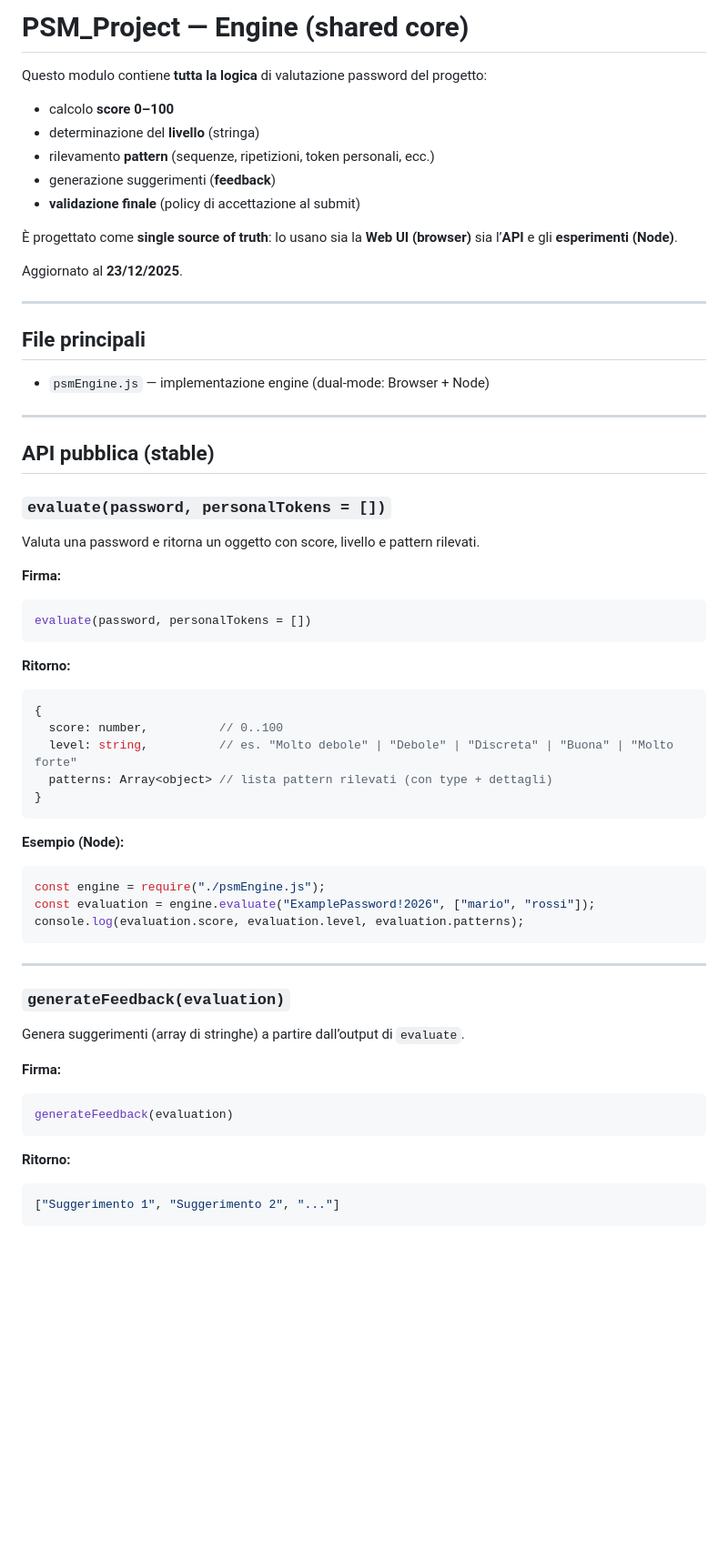
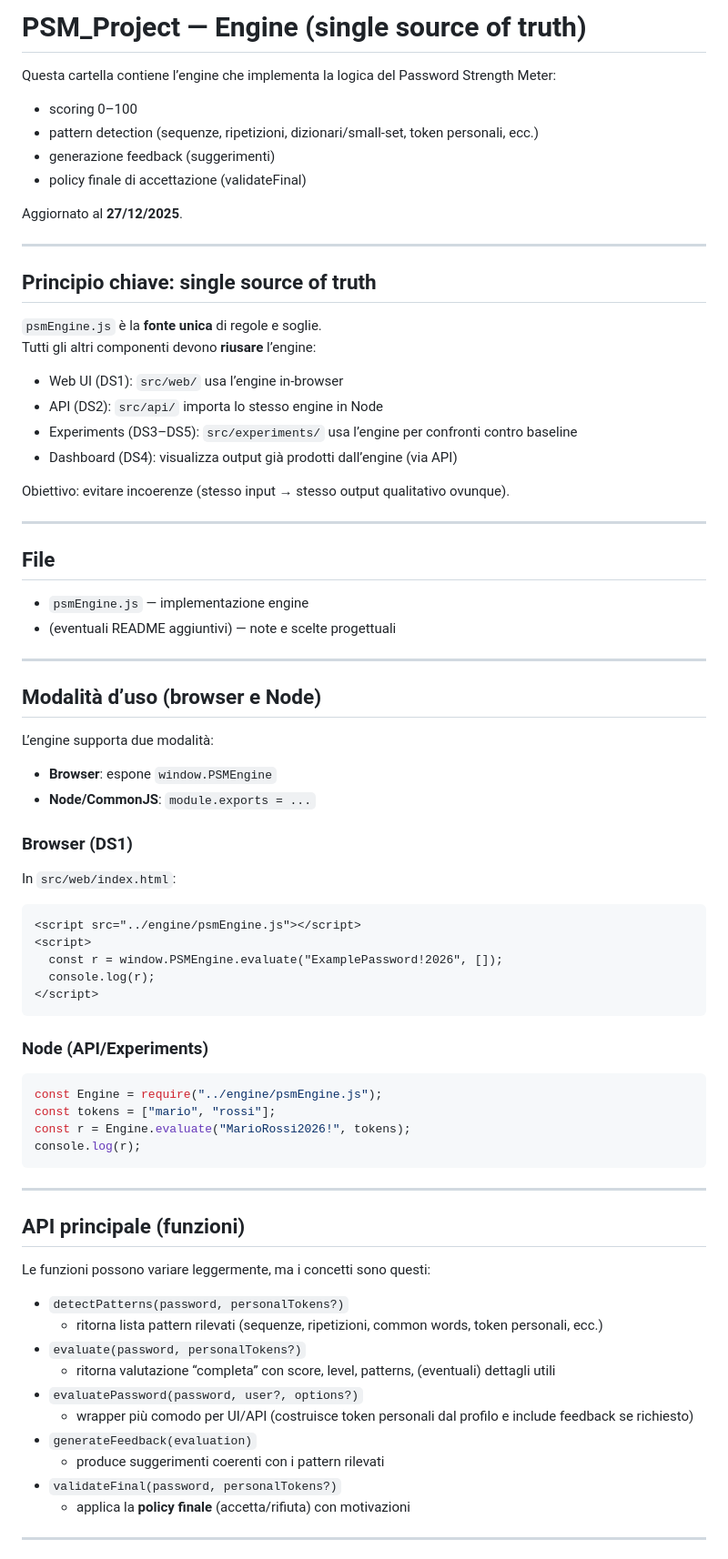
Before and after one commit to MarcoBelviso-59/PSM_Project, a Markdown page: src/engine/README.md, the part around the change printed below. Shown: that part at 91% size. Drawn GitHub-style; blank space fills up the shorter version.

```diff
--- a/src/engine/README.md
+++ b/src/engine/README.md
@@ -1,61 +1,72 @@
-# PSM_Project — Engine (shared core)
+# PSM_Project — Engine (single source of truth)
 
-Questo modulo contiene **tutta la logica** di valutazione password del progetto:
-- calcolo **score 0–100**
-- determinazione del **livello** (stringa)
-- rilevamento **pattern** (sequenze, ripetizioni, token personali, ecc.)
-- generazione suggerimenti (**feedback**)
-- **validazione finale** (policy di accettazione al submit)
+Questa cartella contiene l’engine che implementa la logica del Password Strength Meter:
+- scoring 0–100
+- pattern detection (sequenze, ripetizioni, dizionari/small-set, token personali, ecc.)
+- generazione feedback (suggerimenti)
+- policy finale di accettazione (validateFinal)
 
-È progettato come **single source of truth**: lo usano sia la **Web UI (browser)** sia l’**API** e gli **esperimenti (Node)**.
-
-Aggiornato al **23/12/2025**.
+Aggiornato al **27/12/2025**.
 
 ---
 
-## File principali
-- `psmEngine.js` — implementazione engine (dual-mode: Browser + Node)
+## Principio chiave: single source of truth
+`psmEngine.js` è la **fonte unica** di regole e soglie.
+Tutti gli altri componenti devono **riusare** l’engine:
+
+- Web UI (DS1): `src/web/` usa l’engine in-browser
+- API (DS2): `src/api/` importa lo stesso engine in Node
+- Experiments (DS3–DS5): `src/experiments/` usa l’engine per confronti contro baseline
+- Dashboard (DS4): visualizza output già prodotti dall’engine (via API)
+
+Obiettivo: evitare incoerenze (stesso input → stesso output qualitativo ovunque).
 
 ---
 
-## API pubblica (stable)
+## File
+- `psmEngine.js` — implementazione engine
+- (eventuali README aggiuntivi) — note e scelte progettuali
 
-### `evaluate(password, personalTokens = [])`
-Valuta una password e ritorna un oggetto con score, livello e pattern rilevati.
+---
 
-**Firma:**
-~~~js
-evaluate(password, personalTokens = [])
+## Modalità d’uso (browser e Node)
+L’engine supporta due modalità:
+- **Browser**: espone `window.PSMEngine`
+- **Node/CommonJS**: `module.exports = ...`
+
+### Browser (DS1)
+In `src/web/index.html`:
+~~~html
+<script src="../engine/psmEngine.js"></script>
+<script>
+  const r = window.PSMEngine.evaluate("ExamplePassword!2026", []);
+  console.log(r);
+</script>
 ~~~
 
-**Ritorno:**
+### Node (API/Experiments)
 ~~~js
-{
-  score: number,          // 0..100
-  level: string,          // es. "Molto debole" | "Debole" | "Discreta" | "Buona" | "Molto forte"
-  patterns: Array<object> // lista pattern rilevati (con type + dettagli)
-}
-~~~
-
-**Esempio (Node):**
-~~~js
-const engine = require("./psmEngine.js");
-const evaluation = engine.evaluate("ExamplePassword!2026", ["mario", "rossi"]);
-console.log(evaluation.score, evaluation.level, evaluation.patterns);
+const Engine = require("../engine/psmEngine.js");
+const tokens = ["mario", "rossi"];
+const r = Engine.evaluate("MarioRossi2026!", tokens);
+console.log(r);
 ~~~
 
 ---
 
-### `generateFeedback(evaluation)`
-Genera suggerimenti (array di stringhe) a partire dall’output di `evaluate`.
+## API principale (funzioni)
+Le funzioni possono variare leggermente, ma i concetti sono questi:
 
-**Firma:**
-~~~js
-generateFeedback(evaluation)
-~~~
+- `detectPatterns(password, personalTokens?)`
+  - ritorna lista pattern rilevati (sequenze, ripetizioni, common words, token personali, ecc.)
+- `evaluate(password, personalTokens?)`
+  - ritorna valutazione “completa” con score, level, patterns, (eventuali) dettagli utili
+- `evaluatePassword(password, user?, options?)`
+  - wrapper più comodo per UI/API (costruisce token personali dal profilo e include feedback se richiesto)
+- `generateFeedback(evaluation)`
+  - produce suggerimenti coerenti con i pattern rilevati
+- `validateFinal(password, personalTokens?)`
+  - applica la **policy finale** (accetta/rifiuta) con motivazioni
 
-**Ritorno:**
-~~~js
-["Suggerimento 1", "Suggerimento 2", "..."]
-~~~
+---
 
```
Also changed, not shown: other parts of src/engine/README.md (+35 -83 lines).
